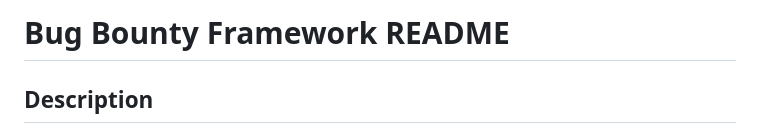
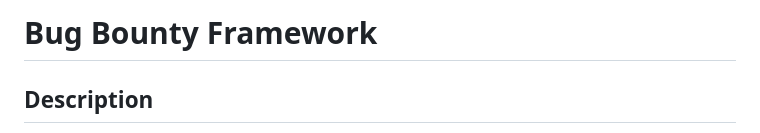
Before and after one commit to Diogo-Lages/BugBounty-Framework, a Markdown page: README.md, the part around the change. Rendered like a GitHub page.

```diff
--- a/README.md
+++ b/README.md
@@ -1,4 +1,4 @@
-# Bug Bounty Framework README
+# Bug Bounty Framework
 
 ## Description
 
```
